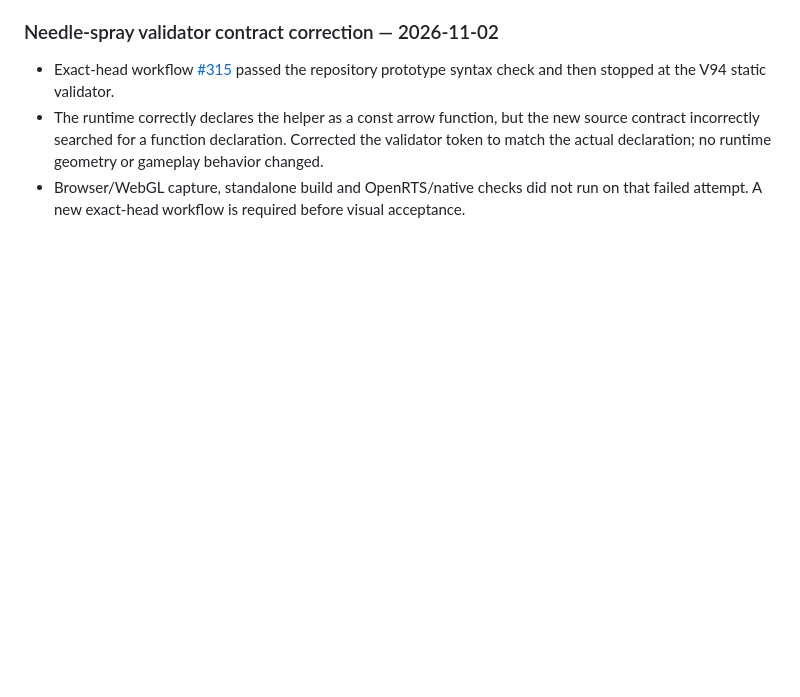
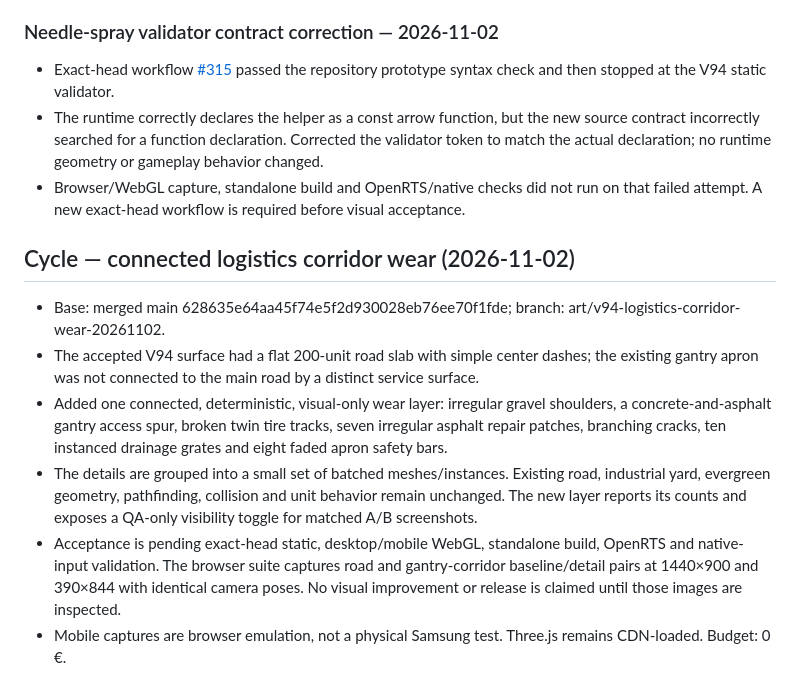
Before and after one commit to Ascameleon/Blue-alert, a Markdown page: docs/EVOLUTION_LOG.md, the part around the change. Drawn GitHub-style; blank space fills up the shorter version.

Commit message:
docs: record logistics corridor wear acceptance gate

```diff
--- a/docs/EVOLUTION_LOG.md
+++ b/docs/EVOLUTION_LOG.md
@@ -359,3 +359,13 @@ The previous battlefield screenshot showed isolated single-cone trees and indivi
 - Exact-head workflow [#315](https://github.com/Ascameleon/Blue-alert/actions/runs/41436059900) passed the repository prototype syntax check and then stopped at the V94 static validator.
 - The runtime correctly declares the helper as a const arrow function, but the new source contract incorrectly searched for a function declaration. Corrected the validator token to match the actual declaration; no runtime geometry or gameplay behavior changed.
 - Browser/WebGL capture, standalone build and OpenRTS/native checks did not run on that failed attempt. A new exact-head workflow is required before visual acceptance.
+
+
+## Cycle — connected logistics corridor wear (2026-11-02)
+
+- Base: merged main 628635e64aa45f74e5f2d930028eb76ee70f1fde; branch: art/v94-logistics-corridor-wear-20261102.
+- The accepted V94 surface had a flat 200-unit road slab with simple center dashes; the existing gantry apron was not connected to the main road by a distinct service surface.
+- Added one connected, deterministic, visual-only wear layer: irregular gravel shoulders, a concrete-and-asphalt gantry access spur, broken twin tire tracks, seven irregular asphalt repair patches, branching cracks, ten instanced drainage grates and eight faded apron safety bars.
+- The details are grouped into a small set of batched meshes/instances. Existing road, industrial yard, evergreen geometry, pathfinding, collision and unit behavior remain unchanged. The new layer reports its counts and exposes a QA-only visibility toggle for matched A/B screenshots.
+- Acceptance is pending exact-head static, desktop/mobile WebGL, standalone build, OpenRTS and native-input validation. The browser suite captures road and gantry-corridor baseline/detail pairs at 1440×900 and 390×844 with identical camera poses. No visual improvement or release is claimed until those images are inspected.
+- Mobile captures are browser emulation, not a physical Samsung test. Three.js remains CDN-loaded. Budget: 0 €.
```
